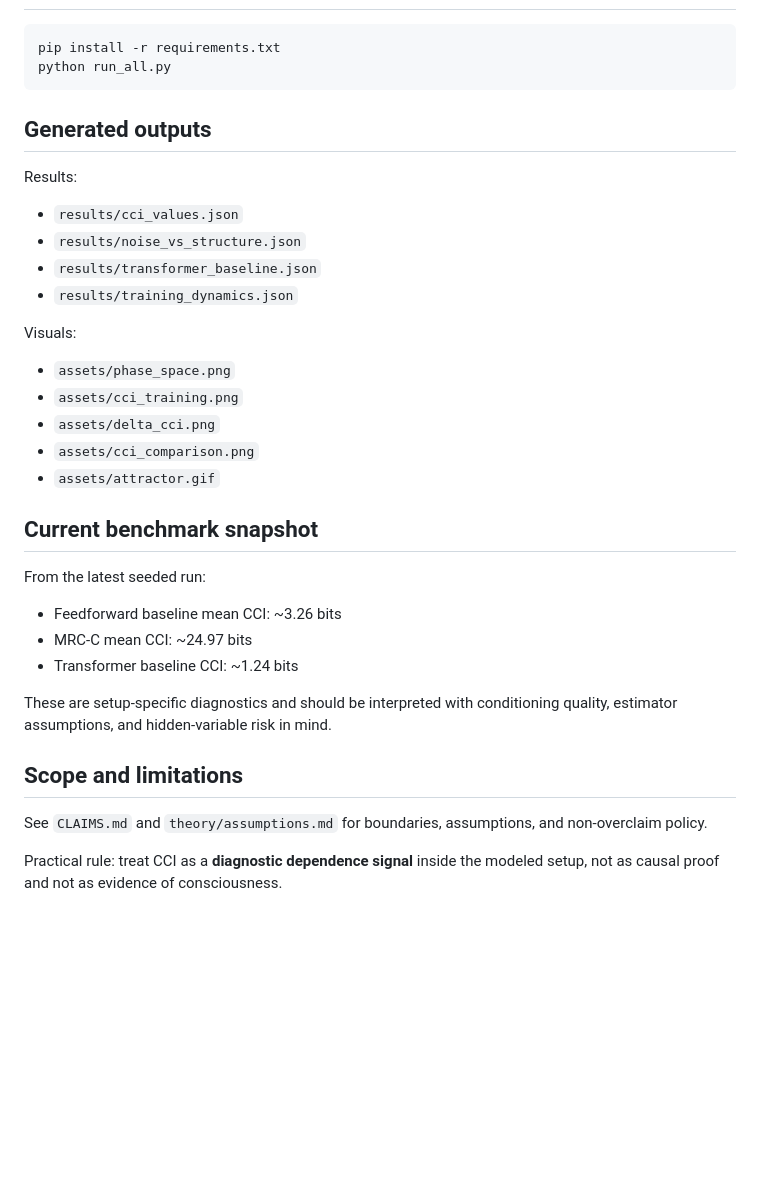
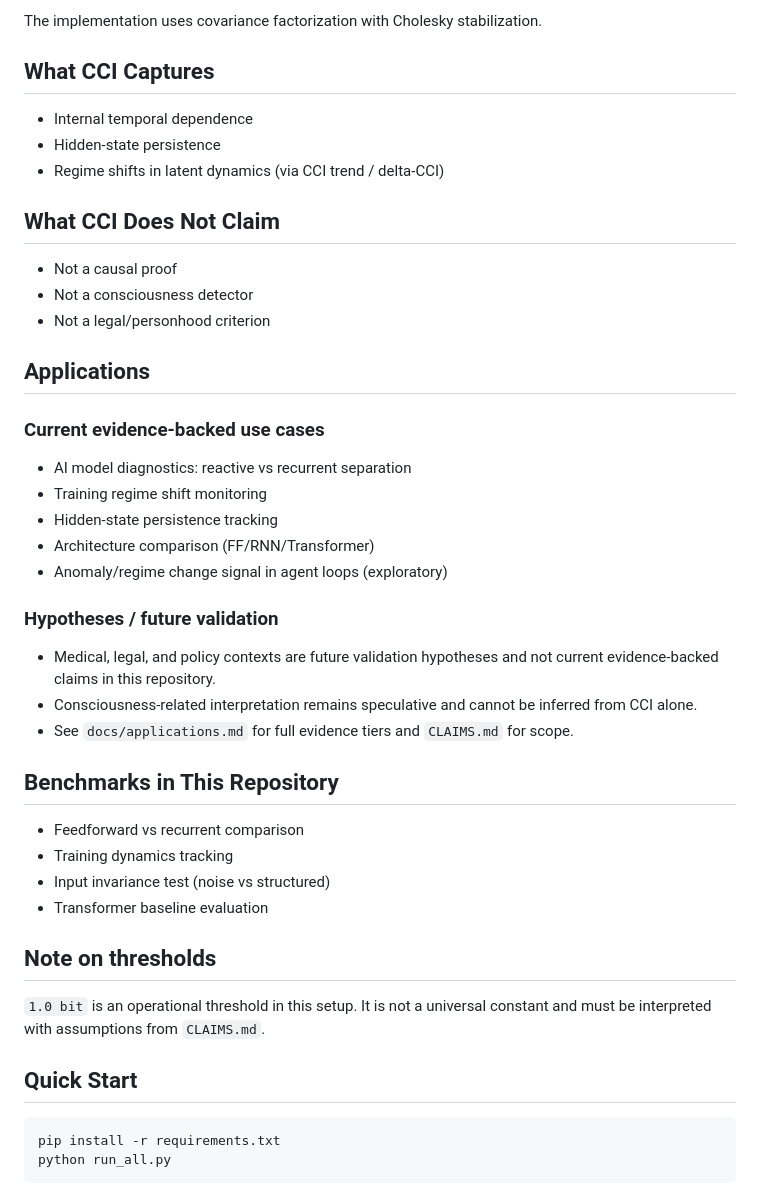
Before and after one commit to NiViGG/cci-mrc-c, a Markdown page: README.md, the part around one of its changes. Drawn GitHub-style; blank space fills up the shorter version.

````diff
--- a/README.md
+++ b/README.md
@@ -34,38 +67,50 @@ and must remain downstream of measured results and assumptions.
+The implementation uses covariance factorization with Cholesky stabilization.
+
+## What CCI Captures
+
+- Internal temporal dependence
+- Hidden-state persistence
+- Regime shifts in latent dynamics (via CCI trend / delta-CCI)
+
+## What CCI Does Not Claim
+
+- Not a causal proof
+- Not a consciousness detector
+- Not a legal/personhood criterion
+
+## Applications
+
+### Current evidence-backed use cases
+
+- AI model diagnostics: reactive vs recurrent separation
+- Training regime shift monitoring
+- Hidden-state persistence tracking
+- Architecture comparison (FF/RNN/Transformer)
+- Anomaly/regime change signal in agent loops (exploratory)
+
+### Hypotheses / future validation
+
+- Medical, legal, and policy contexts are future validation hypotheses and not
+  current evidence-backed claims in this repository.
+- Consciousness-related interpretation remains speculative and cannot be inferred
+  from CCI alone.
+- See `docs/applications.md` for full evidence tiers and `CLAIMS.md` for scope.
+
+## Benchmarks in This Repository
+
+- Feedforward vs recurrent comparison
+- Training dynamics tracking
+- Input invariance test (noise vs structured)
+- Transformer baseline evaluation
+
+## Note on thresholds
+
+`1.0 bit` is an operational threshold in this setup. It is not a universal
+constant and must be interpreted with assumptions from `CLAIMS.md`.
+
+## Quick Start
 
 ```bash
 pip install -r requirements.txt
 python run_all.py
 ```
-
-## Generated outputs
-
-Results:
-- `results/cci_values.json`
-- `results/noise_vs_structure.json`
-- `results/transformer_baseline.json`
-- `results/training_dynamics.json`
-
-Visuals:
-- `assets/phase_space.png`
-- `assets/cci_training.png`
-- `assets/delta_cci.png`
-- `assets/cci_comparison.png`
-- `assets/attractor.gif`
-
-## Current benchmark snapshot
-
-From the latest seeded run:
-- Feedforward baseline mean CCI: ~3.26 bits
-- MRC-C mean CCI: ~24.97 bits
-- Transformer baseline CCI: ~1.24 bits
-
-These are setup-specific diagnostics and should be interpreted with
-conditioning quality, estimator assumptions, and hidden-variable risk in mind.
-
-## Scope and limitations
-
-See `CLAIMS.md` and `theory/assumptions.md` for boundaries, assumptions, and
-non-overclaim policy.
-
-Practical rule: treat CCI as a **diagnostic dependence signal** inside the
-modeled setup, not as causal proof and not as evidence of consciousness.
````
Also changed, not shown: other parts of README.md (+53 -20 lines), docs/applications.md (added, +60 -0 lines), theory/master_blueprint.md (added, +39 -0 lines), assets/cci_concept_diagram.png (added).
